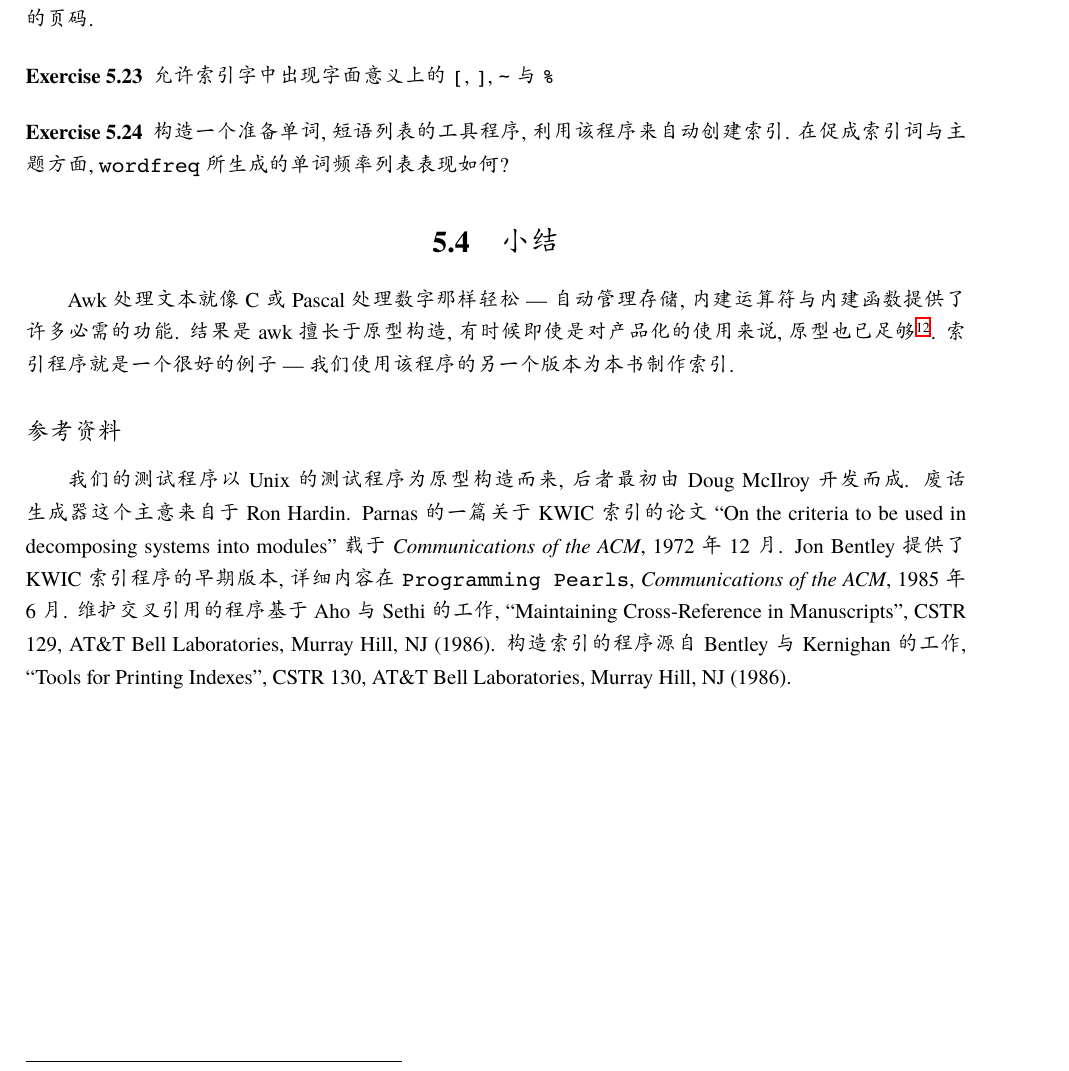
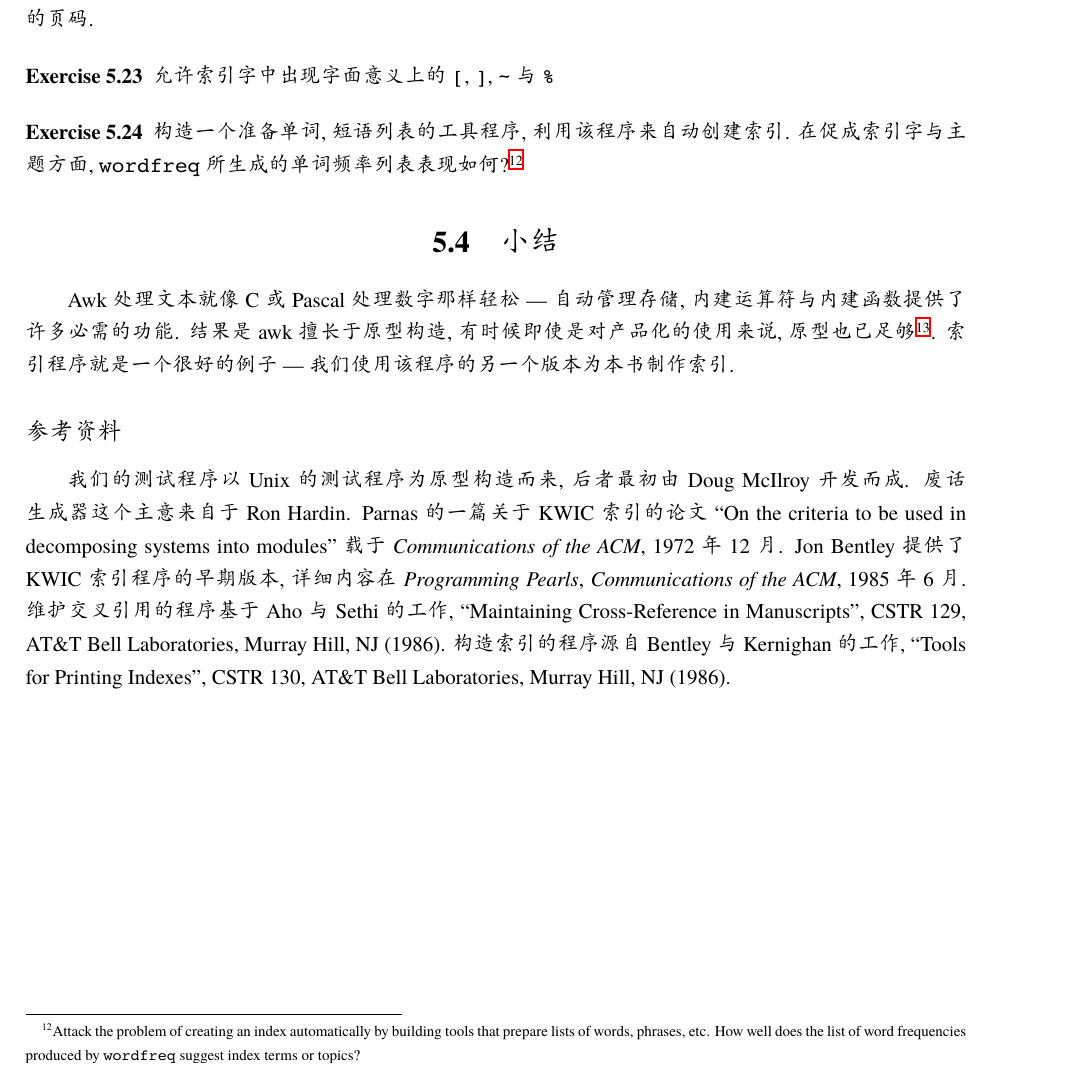
Before and after one commit to wuzhouhui/awk, a LaTeX book (awk.tex, which reads processing_words.tex): part of page 132 of 132, cut so that both start at the same text. Compiled offline with XeLaTeX; a missing font is replaced by an installed copy or a similar font.

Commit message:
review stop 130/210 page

```diff
--- a/processing_words.tex
+++ b/processing_words.tex
@@ -1133,8 +1133,11 @@ actual data.}
 
 \begin{exercise}
     构造一个准备单词, 短语列表的工具程序, 利用该程序来自动创建索引.
-    在促成索引词与主题方面, \texttt{wordfreq} 所生成的单词频率列表
-    表现如何?
+    在促成索引字与主题方面, \texttt{wordfreq} 所生成的单词频率列表
+    表现如何?\footnote{Attack the problem of creating an index
+        automatically by building tools that prepare lists of words,
+        phrases, etc. How well does the list of word frequencies produced
+        by \texttt{wordfreq} suggest index terms or topics?}
 \end{exercise}
 
 \section{小结}
@@ -1152,7 +1155,7 @@ production use.}. 索引程序就是一个很好的例子 --- 我们使用该程
 开发而成. 废话生成器这个主意来自于 Ron Hardin. Parnas 的一篇关于
 KWIC 索引的论文 ``On the criteria to be used in decomposing systems into
 modules'' 载于 \textit{Communications of the ACM}, 1972 年 12 月.
-Jon Bentley 提供了 KWIC 索引程序的早期版本, 详细内容在 \texttt{Programming
+Jon Bentley 提供了 KWIC 索引程序的早期版本, 详细内容在 \textit{Programming
 Pearls}, \textit{Communications of the ACM}, 1985 年 6 月. 维护交叉引用
 的程序基于 Aho 与 Sethi 的工作, ``Maintaining Cross-Reference in
 Manuscripts'', CSTR 129, AT\&T Bell Laboratories, Murray Hill, NJ (1986).
```
